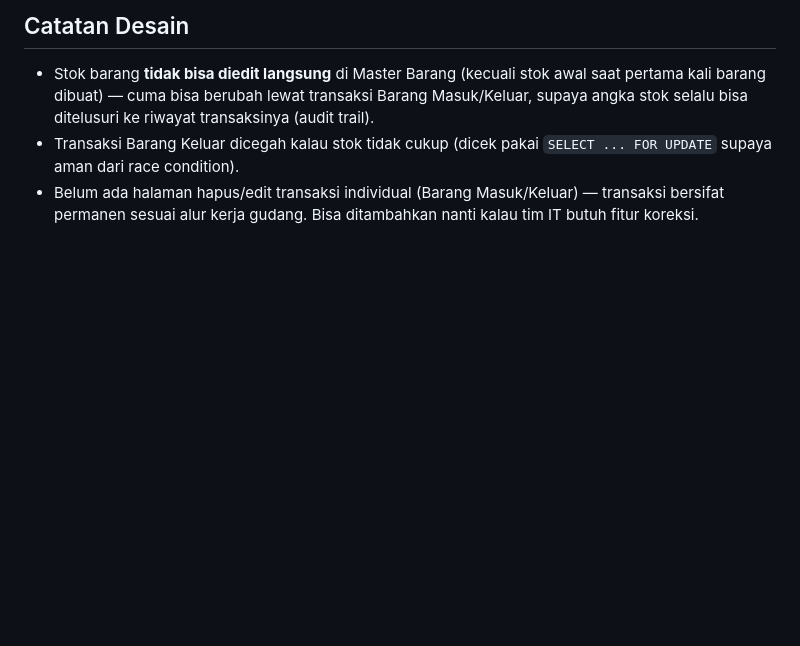
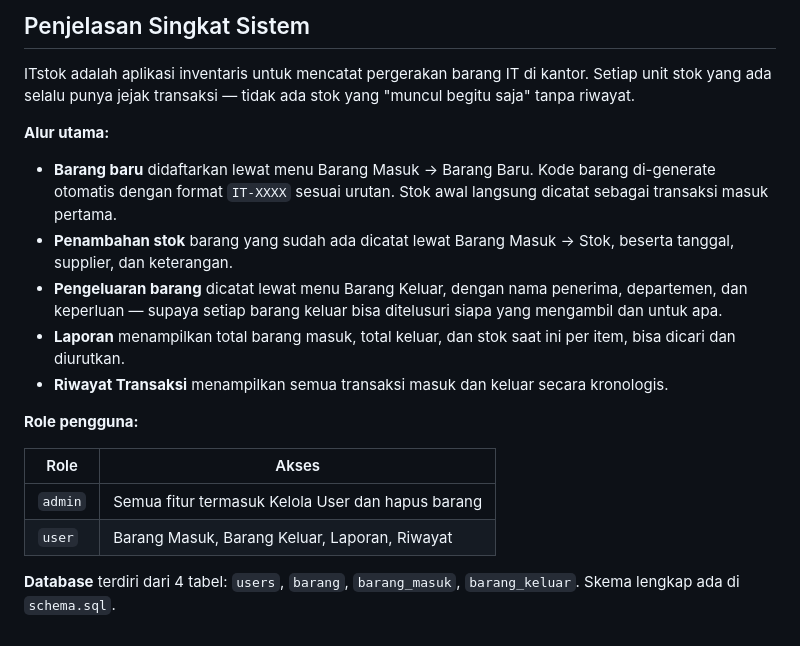
Before and after one commit to Rizky-Patriawan/ITstok, a Markdown page: README.md, the part around one of its changes. Drawn GitHub-style; blank space fills up the shorter version.

Commit message:
mengubah isi secara keseluruhan

```diff
--- a/README.md
+++ b/README.md
@@ -58,11 +76,21 @@ ITstok/
 
-## Catatan Desain
-- Stok barang **tidak bisa diedit langsung** di Master Barang (kecuali stok
-  awal saat pertama kali barang dibuat) — cuma bisa berubah lewat transaksi
-  Barang Masuk/Keluar, supaya angka stok selalu bisa ditelusuri ke riwayat
-  transaksinya (audit trail).
-- Transaksi Barang Keluar dicegah kalau stok tidak cukup (dicek pakai
-  `SELECT ... FOR UPDATE` supaya aman dari race condition).
-- Belum ada halaman hapus/edit transaksi individual (Barang Masuk/Keluar) —
-  transaksi bersifat permanen sesuai alur kerja gudang. Bisa ditambahkan
-  nanti kalau tim IT butuh fitur koreksi.
+## Penjelasan Singkat Sistem
+
+ITstok adalah aplikasi inventaris untuk mencatat pergerakan barang IT di kantor. Setiap unit stok yang ada selalu punya jejak transaksi — tidak ada stok yang "muncul begitu saja" tanpa riwayat.
+
+**Alur utama:**
+
+- **Barang baru** didaftarkan lewat menu Barang Masuk → Barang Baru. Kode barang di-generate otomatis dengan format `IT-XXXX` sesuai urutan. Stok awal langsung dicatat sebagai transaksi masuk pertama.
+- **Penambahan stok** barang yang sudah ada dicatat lewat Barang Masuk → Stok, beserta tanggal, supplier, dan keterangan.
+- **Pengeluaran barang** dicatat lewat menu Barang Keluar, dengan nama penerima, departemen, dan keperluan — supaya setiap barang keluar bisa ditelusuri siapa yang mengambil dan untuk apa.
+- **Laporan** menampilkan total barang masuk, total keluar, dan stok saat ini per item, bisa dicari dan diurutkan.
+- **Riwayat Transaksi** menampilkan semua transaksi masuk dan keluar secara kronologis.
+
+**Role pengguna:**
+
+| Role | Akses |
+|------|-------|
+| `admin` | Semua fitur termasuk Kelola User dan hapus barang |
+| `user` | Barang Masuk, Barang Keluar, Laporan, Riwayat |
+
+**Database** terdiri dari 4 tabel: `users`, `barang`, `barang_masuk`, `barang_keluar`. Skema lengkap ada di `schema.sql`.
```
Also changed, not shown: other parts of README.md (+63 -45 lines).
